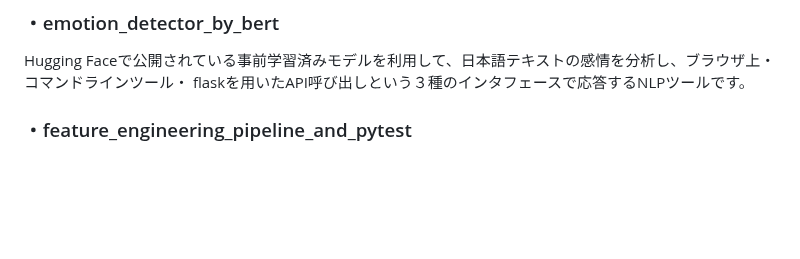
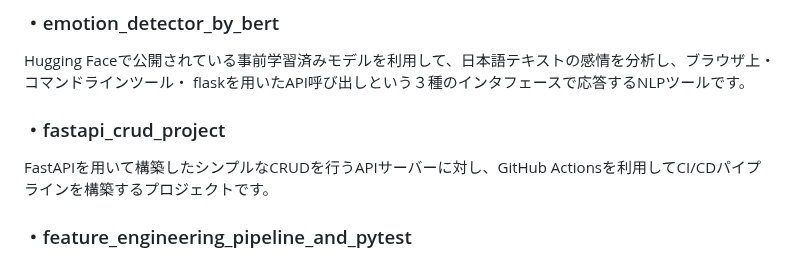
Before and after one commit to N-Ritsu/AIstudy, a Markdown page: README.md, the part around the change. GitHub-like rendering; blank space fills up the shorter version.

Commit message:
docs: fastapi_crud_projectについての目次を追加

```diff
--- a/README.md
+++ b/README.md
@@ -40,6 +40,9 @@ RAG技術を使用して、指定されたPDFドキュメント群に基づい
 
 ### ・emotion_detector_by_bert
 Hugging Faceで公開されている事前学習済みモデルを利用して、日本語テキストの感情を分析し、ブラウザ上・コマンドラインツール・  flaskを用いたAPI呼び出しという３種のインタフェースで応答するNLPツールです。
+
+### ・fastapi_crud_project
+FastAPIを用いて構築したシンプルなCRUDを行うAPIサーバーに対し、GitHub Actionsを利用してCI/CDパイプラインを構築するプロジェクトです。
 
 ### ・feature_engineering_pipeline_and_pytest
 scikit-learnのPipelineとColumnTransformerを用いて、機械学習の前処理パイプラインを構築するプロジェクトです。さらに、そのパイプラインが意図通りに動作することを保証するため、pytestを用いた単体テストを実装しています。
```
